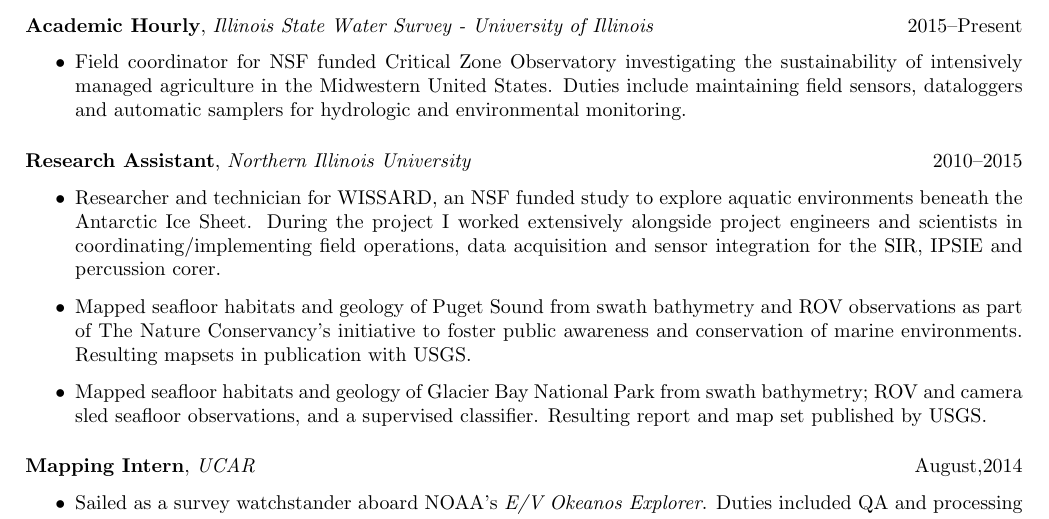
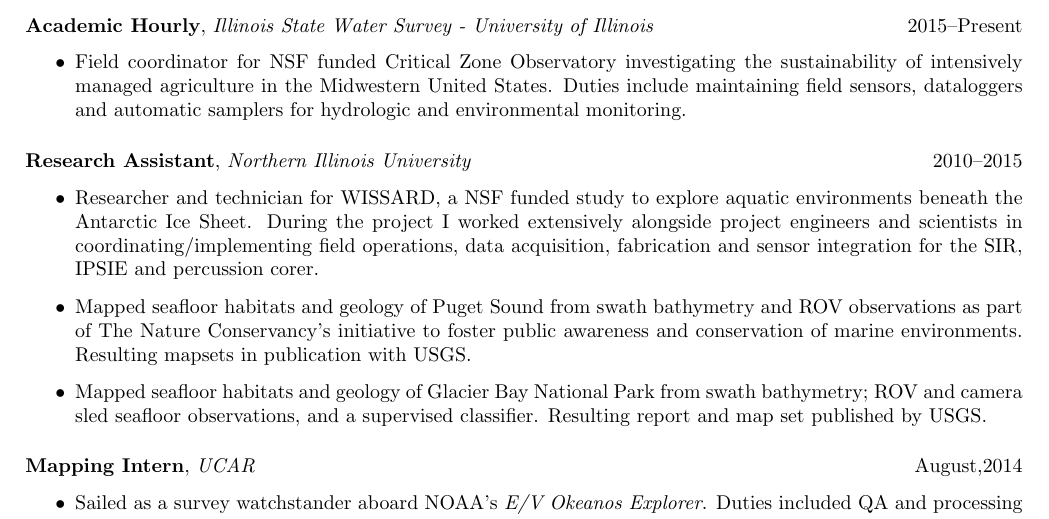
Before and after one commit to tohodson/cv, a LaTeX CV (resume.tex, which reads sections/experience.tex): part of page 1 of 2, cut so that both start at the same text. Compiled offline with pdfLaTeX.

Commit message:
added fabrication

```diff
--- a/sections/experience.tex
+++ b/sections/experience.tex
@@ -10,8 +10,8 @@
 
 \datedsubsection{\textbf{Research Assistant}, \textit{Northern Illinois University}}{2010--2015}
 \begin{itemize}
-\item Researcher and technician for WISSARD, an NSF funded study to explore aquatic environments beneath the Antarctic Ice
-  Sheet. During the project I worked extensively alongside project engineers and scientists in coordinating/implementing field operations, data acquisition and sensor integration for the SIR, IPSIE and percussion corer.
+\item Researcher and technician for WISSARD, a NSF funded study to explore aquatic environments beneath the Antarctic Ice
+  Sheet. During the project I worked extensively alongside project engineers and scientists in coordinating/implementing field operations, data acquisition, fabrication and sensor integration for the SIR, IPSIE and percussion corer.
 \item Mapped seafloor habitats and geology of Puget Sound from swath bathymetry and ROV observations as part of The Nature
   Conservancy's initiative to foster public awareness and conservation of marine
   environments. Resulting mapsets in publication with USGS.
```
